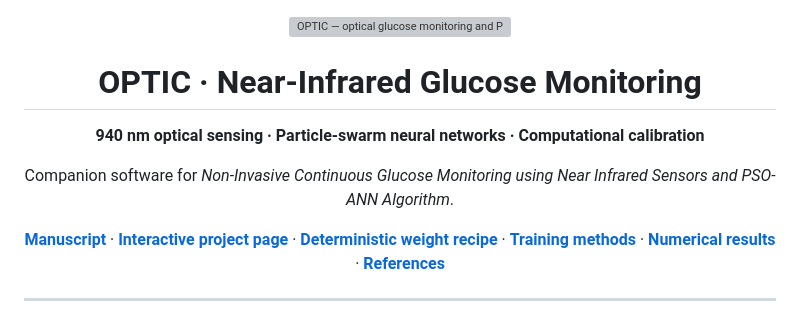
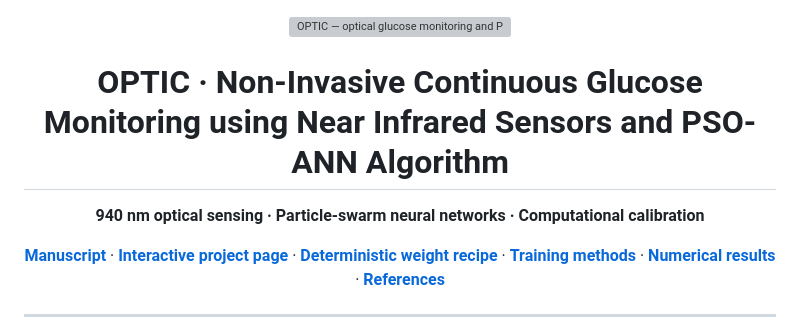
Before and after one commit to rdharini2001/CGM_IR, a Markdown page: README.md, the part around the change. Drawn GitHub-style; grey boxes are pictures that could not be loaded.

Commit message:
Revise README title and project description
Updated project title and description in README.md.

```diff
--- a/README.md
+++ b/README.md
@@ -2,11 +2,9 @@
 
 <img src="docs/assets/optic-banner.svg" alt="OPTIC — optical glucose monitoring and PSO–ANN calibration" width="100%" />
 
-# OPTIC · Near-Infrared Glucose Monitoring
+# OPTIC · Non-Invasive Continuous Glucose Monitoring using Near Infrared Sensors and PSO-ANN Algorithm
 
 **940 nm optical sensing · Particle-swarm neural networks · Computational calibration**
-
-Companion software for *Non-Invasive Continuous Glucose Monitoring using Near Infrared Sensors and PSO-ANN Algorithm*.
 
 [**Manuscript**](https://doi.org/10.36227/techrxiv.24465955.v1) · [**Interactive project page**](https://rdharini2001.github.io/CGM_IR/) · [**Deterministic weight recipe**](docs/WEIGHT_RECIPE.md) · [**Training methods**](docs/TRAINING.md) · [**Numerical results**](docs/RESULTS.md) · [**References**](docs/REFERENCES.md)
 
```
